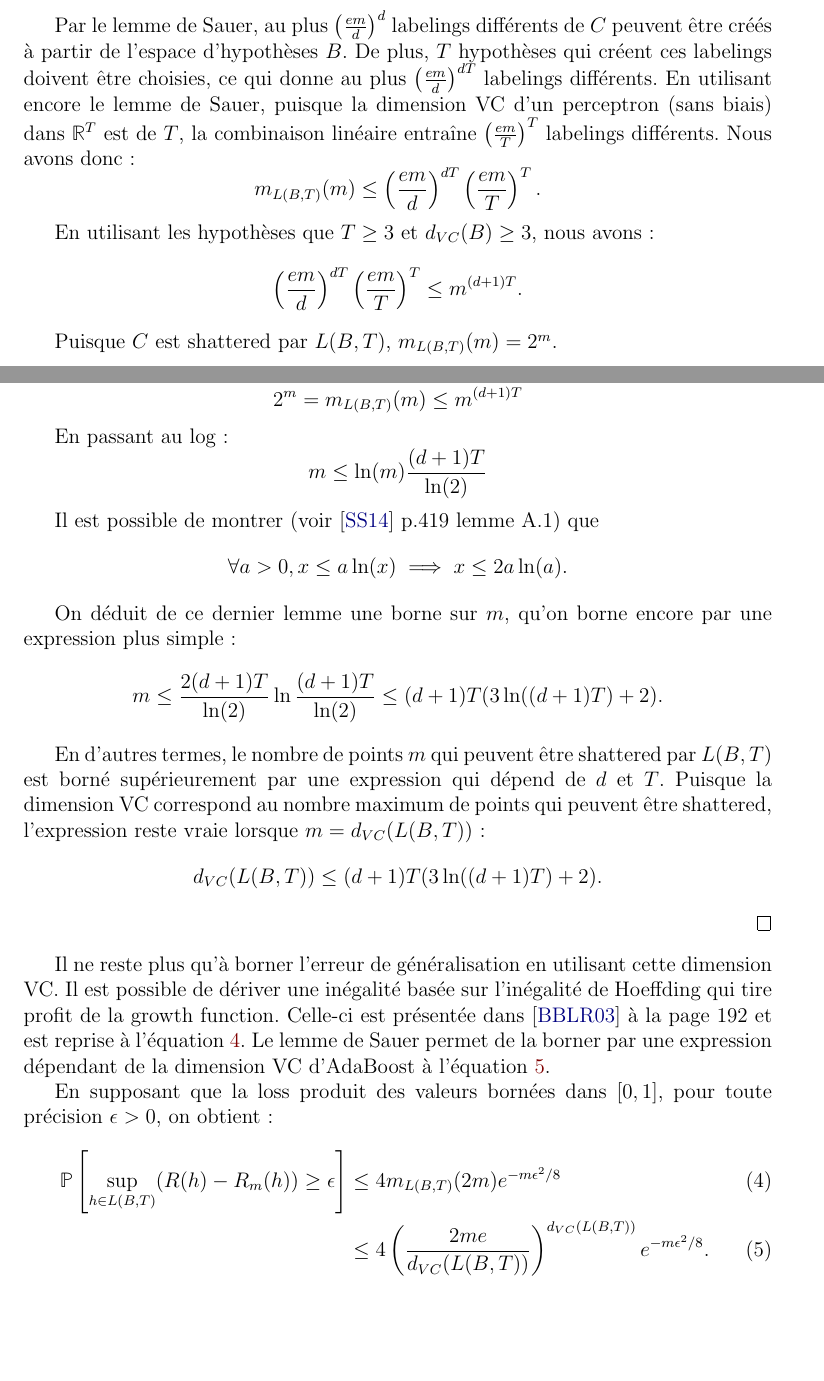
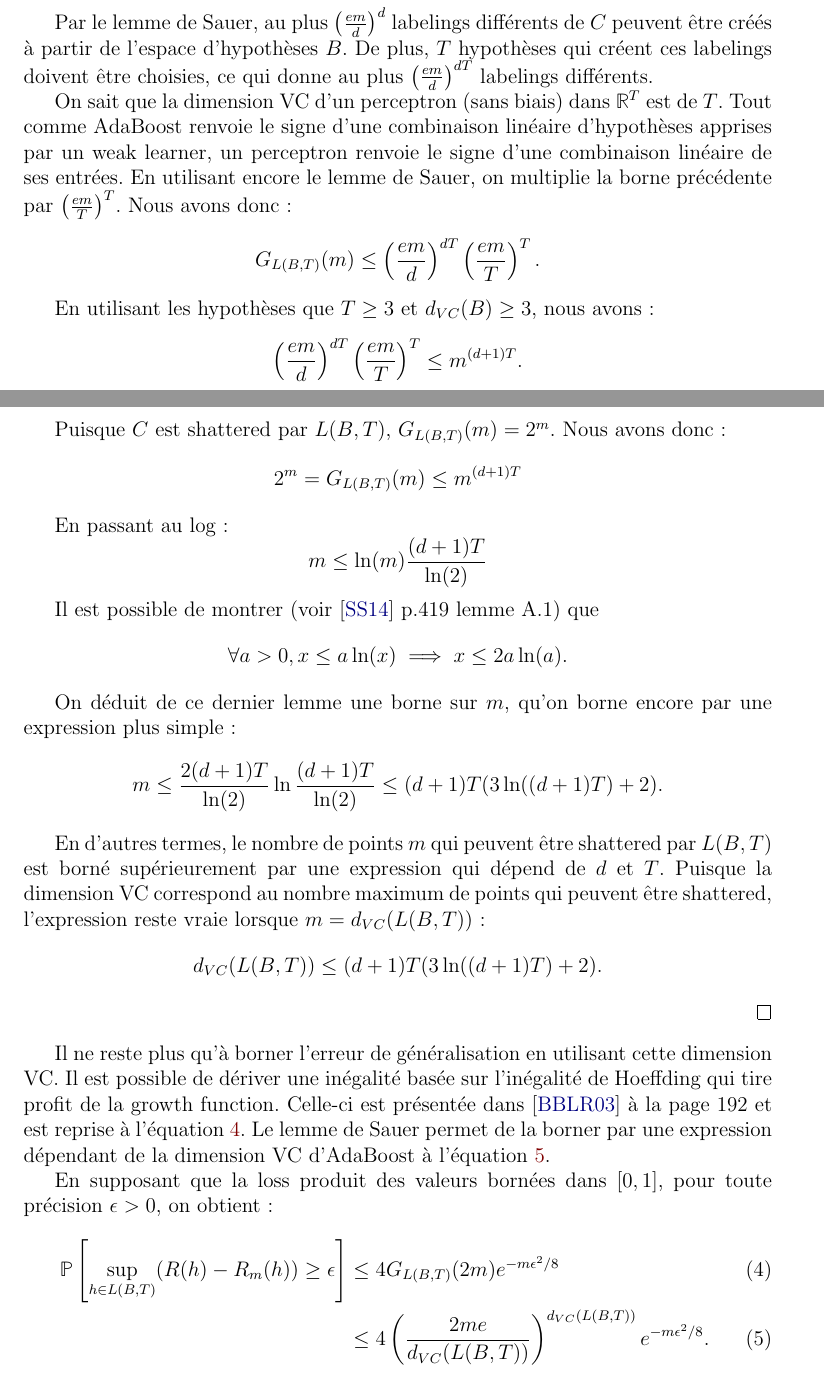
Before and after one commit to ArnaudPalgen/ma2_aml-adl, a LaTeX document (rapport/report.tex): two parts of pages 4 and 5 of 6, joined at a grey line, cut so that both start at the same text, the shorter picture padded with empty space. Compiled offline with pdfLaTeX.

Commit message:
Modify report

```diff
--- a/rapport/report.tex
+++ b/rapport/report.tex
@@ -258,10 +258,13 @@
 
 	Par le lemme de Sauer, au plus $\left( \frac{em}{d} \right)^{d}$ labelings différents de $C$ peuvent être créés à partir de l'espace d'hypothèses $B$.
 	De plus, $T$ hypothèses qui créent ces labelings doivent être choisies, ce qui donne au plus $\left( \frac{em}{d} \right) ^{d T}$ labelings différents.
-	En utilisant encore le lemme de Sauer, puisque la dimension VC d'un perceptron (sans biais) dans $\R^T$ est de $T$, la combinaison linéaire entraîne $\left( \frac{em}{T} \right)^{T}$ labelings différents.
+
+	On sait que la dimension VC d'un perceptron (sans biais) dans $\R^T$ est de $T$.
+	Tout comme AdaBoost renvoie le signe d'une combinaison linéaire d'hypothèses apprises par un weak learner, un perceptron renvoie le signe d'une combinaison linéaire de ses entrées.
+	En utilisant encore le lemme de Sauer, on multiplie la borne précédente par $\left( \frac{em}{T} \right)^{T}$.
 	Nous avons donc :
 	\[
-	m_{L(B, T)}(m) \leq \left( \frac{em}{d} \right) ^{d T} \left( \frac{em}{T} \right)^{T}.
+	G_{L(B, T)}(m) \leq \left( \frac{em}{d} \right) ^{d T} \left( \frac{em}{T} \right)^{T}.
 	\]
 
 	En utilisant les hypothèses que $T \geq 3$ et $d_{VC}(B) \geq 3$, nous avons :
@@ -269,11 +272,10 @@
 	\left( \frac{em}{d} \right) ^{d T} \left( \frac{em}{T} \right)^{T} \leq m^{(d + 1) T}.
 	\]
 
-	Puisque $C$ est shattered par $L(B, T)$, $m_{L(B, T)}(m) = 2^m$.
-
+	Puisque $C$ est shattered par $L(B, T)$, $G_{L(B, T)}(m) = 2^m$.
 	Nous avons donc :
 	\[
-	2^m = m_{L(B, T)}(m) \leq m^{(d + 1) T}
+	2^m = G_{L(B, T)}(m) \leq m^{(d + 1) T}
 	\]
 
 	En passant au log :
@@ -305,13 +307,13 @@
 
 	En supposant que la loss produit des valeurs bornées dans $[0, 1]$, pour toute précision $\epsilon > 0$, on obtient :
 	\begin{align}
-	\mathbb{P}\left[ \sup_{h \in L(B, T)} (R(h) - R_m(h)) \geq \epsilon \right] &\leq 4 m_{L(B, T)}(2 m) e^{-m \epsilon^2 / 8} \label{eq:vc_inequality} \\
+	\mathbb{P}\left[ \sup_{h \in L(B, T)} (R(h) - R_m(h)) \geq \epsilon \right] &\leq 4 G_{L(B, T)}(2 m) e^{-m \epsilon^2 / 8} \label{eq:vc_inequality} \\
 	&\leq 4 \left( \frac{2 m e}{d_{VC}(L(B, T))} \right)^{d_{VC}(L(B, T))} e^{-m \epsilon^2 / 8}. \label{eq:vc_inequality_sauer}
 	\end{align}
 
 	Un point important de ce développement est que la dimension VC de l'ensemble des hypothèses produites par AdaBoost augmente linéairement avec la dimension VC de $B$ et avec $T$, en ignorant les facteurs constants et logarithmiques.
 
-	\section{Conclusion}
+	\section*{Conclusion}
 
 	Le boosting est donc une approche très intéressante dans la recherche de la meilleure hypothèse tout en limitant la complexité et les temps de calcul. En particulier, l'algorithme Adaboost permet d'obtenir des résultats probants dans ce domaine.
 
```
Also changed, not shown: rapport/report.bib (+1 -1 lines), rapport/report.pdf, rapport/report.tex (10 more changed lines).
